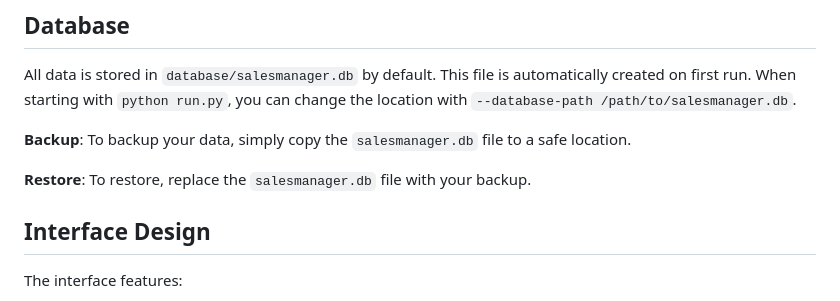
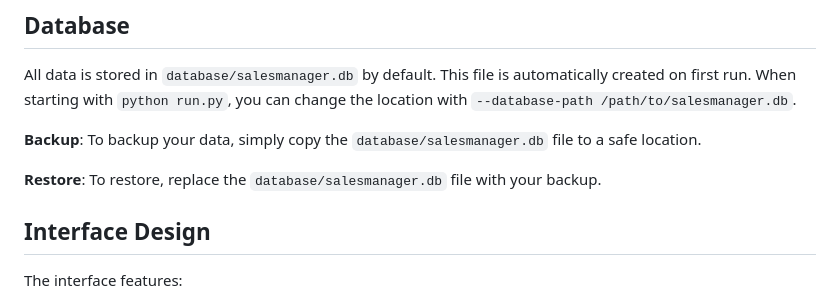
Before and after one commit to gemblerz/salesmanager, a Markdown page: README.md, the part around the change. Drawn GitHub-style.

Commit message:
Update README backup and restore DB path to database/salesmanager.db
Agent-Logs-Url: https://github.com/gemblerz/salesmanager/sessions/e7b5722b-9098-40c8-87b5-6a87ee176888

Co-authored-by: gemblerz <14877904+gemblerz@users.noreply.github.com>

```diff
--- a/README.md
+++ b/README.md
@@ -121,9 +121,9 @@ By default, the application runs in production mode using Gunicorn.
 All data is stored in `database/salesmanager.db` by default. This file is automatically created on first run.
 When starting with `python run.py`, you can change the location with `--database-path /path/to/salesmanager.db`.
 
-**Backup**: To backup your data, simply copy the `salesmanager.db` file to a safe location.
+**Backup**: To backup your data, simply copy the `database/salesmanager.db` file to a safe location.
 
-**Restore**: To restore, replace the `salesmanager.db` file with your backup.
+**Restore**: To restore, replace the `database/salesmanager.db` file with your backup.
 
 ## Interface Design
 
```
